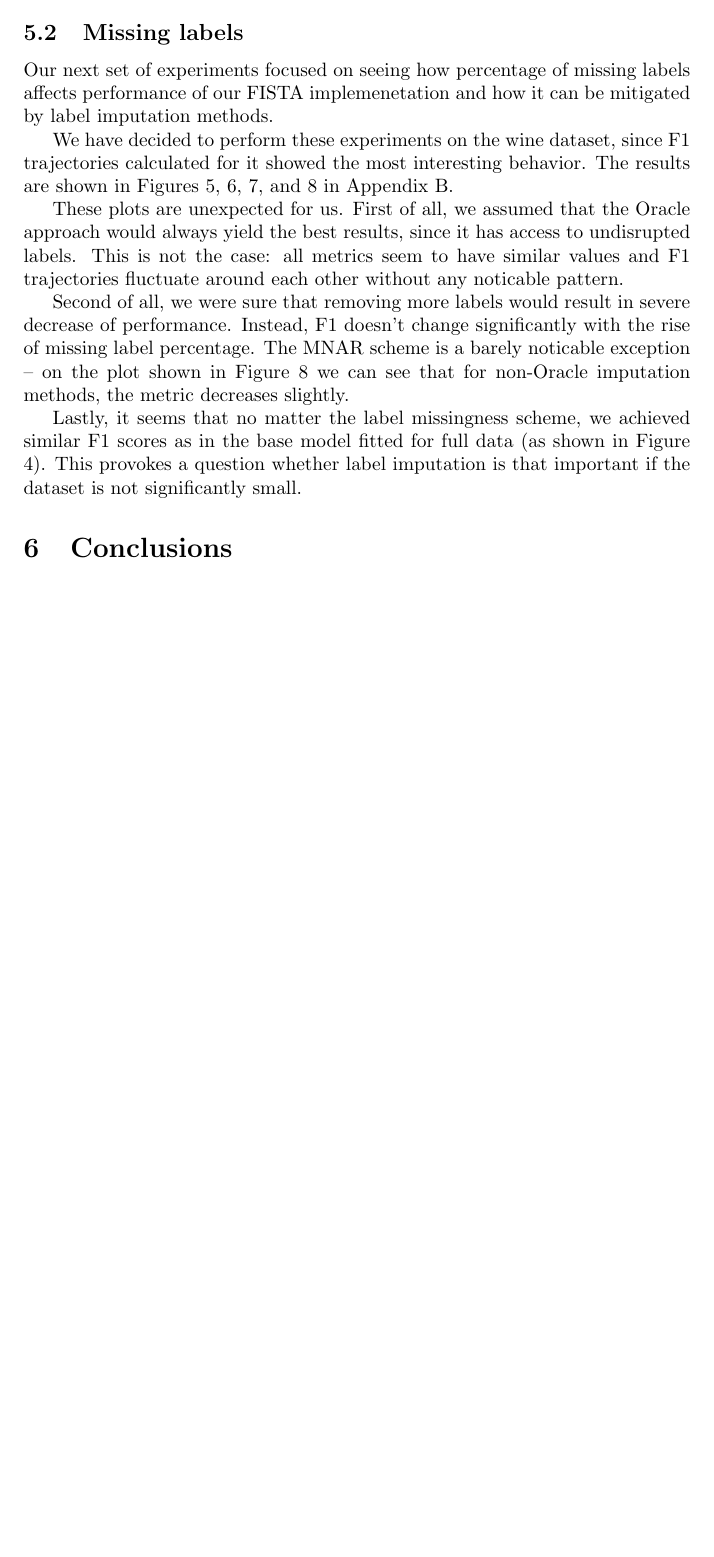
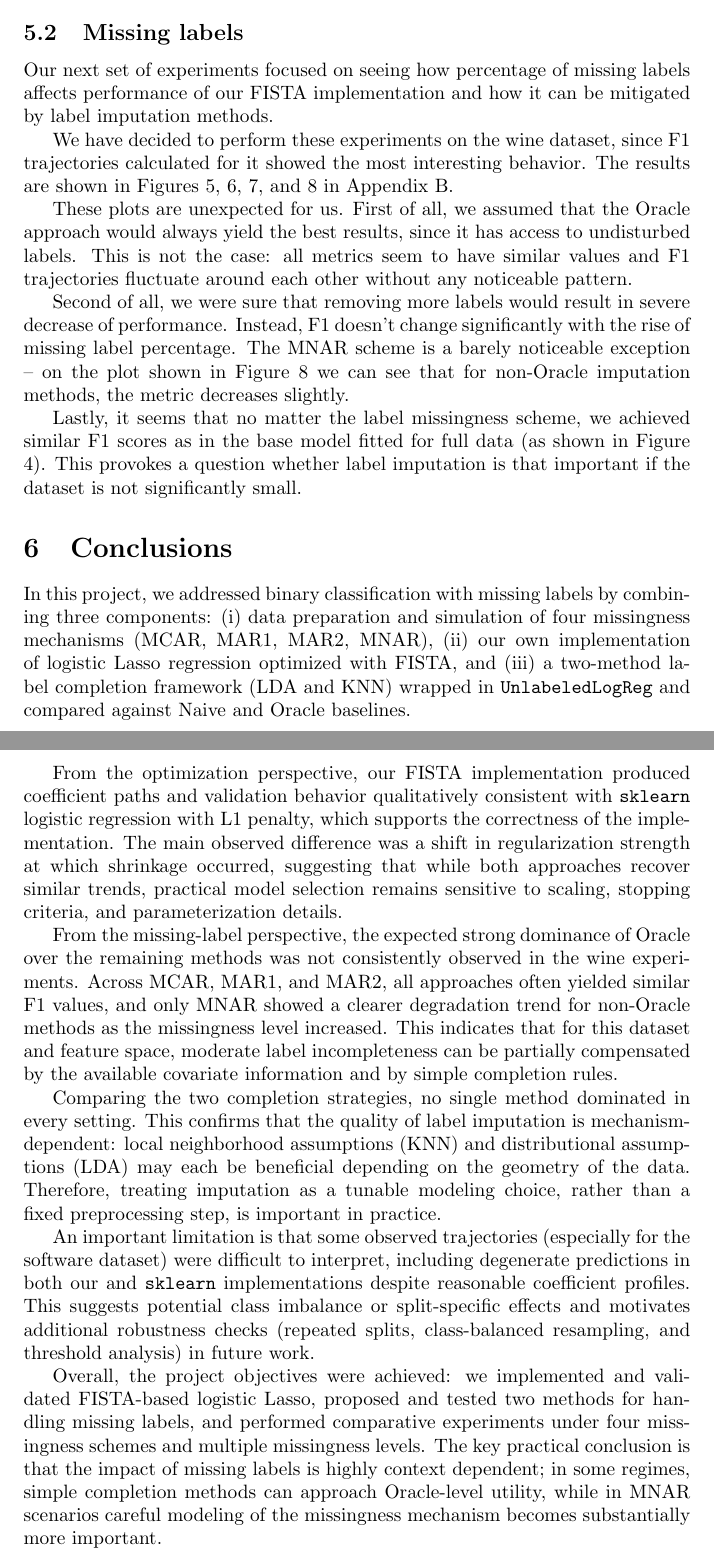
Before and after one commit to zochowskitomasz/AML_project, a LaTeX document (reports/AMLreport1.tex): part of page 5 of 12 before the commit and two parts of pages 5 and 6 of 13 after it, the two joined at a grey line, cut so that both start at the same text, the shorter picture padded with empty space. Compiled offline with pdfLaTeX.

Commit message:
[Add] Conclusion in report

```diff
--- a/reports/AMLreport1.tex
+++ b/reports/AMLreport1.tex
@@ -124,23 +124,29 @@ The notable exception is the software dataset, for which the F1 measure is const
 
 \subsection{Missing labels}
 
-Our next set of experiments focused on seeing how percentage of missing labels affects performance of our FISTA implemenetation and how it can be mitigated by label imputation methods.
+Our next set of experiments focused on seeing how percentage of missing labels affects performance of our FISTA implementation and how it can be mitigated by label imputation methods.
 
 We have decided to perform these experiments on the wine dataset, since F1 trajectories calculated for it showed the most interesting behavior. The results are shown in Figures \ref{wine_mcar}, \ref{wine_mar1}, \ref{wine_mar2}, and \ref{wine_mnar} in Appendix \ref{figures_missing_labels}.
 
-These plots are unexpected for us. First of all, we assumed that the Oracle approach would always yield the best results, since it has access to undisrupted labels. This is not the case: all metrics seem to have similar values and F1 trajectories fluctuate around each other without any noticable pattern.
+These plots are unexpected for us. First of all, we assumed that the Oracle approach would always yield the best results, since it has access to undisturbed labels. This is not the case: all metrics seem to have similar values and F1 trajectories fluctuate around each other without any noticeable pattern.
 
-Second of all, we were sure that removing more labels would result in severe decrease of performance. Instead, F1 doesn't change significantly with the rise of missing label percentage. The MNAR scheme is a barely noticable exception -- on the plot shown in Figure \ref{wine_mnar} we can see that for non-Oracle imputation methods, the metric decreases slightly.
+Second of all, we were sure that removing more labels would result in severe decrease of performance. Instead, F1 doesn't change significantly with the rise of missing label percentage. The MNAR scheme is a barely noticeable exception -- on the plot shown in Figure \ref{wine_mnar} we can see that for non-Oracle imputation methods, the metric decreases slightly.
 
 Lastly, it seems that no matter the label missingness scheme, we achieved similar F1 scores as in the base model fitted for full data (as shown in Figure \ref{fista_sklearn_wine}). This provokes a question whether label imputation is that important if the dataset is not significantly small.
 
 \section{Conclusions}
 
-% something about how fista is great
+In this project, we addressed binary classification with missing labels by combining three components: (i) data preparation and simulation of four missingness mechanisms (MCAR, MAR1, MAR2, MNAR), (ii) our own implementation of logistic Lasso regression optimized with FISTA, and (iii) a two-method label completion framework (LDA and KNN) wrapped in \verb|UnlabeledLogReg| and compared against Naive and Oracle baselines.
 
-% something about the quality of our implementations
+From the optimization perspective, our FISTA implementation produced coefficient paths and validation behavior qualitatively consistent with \verb|sklearn| logistic regression with L1 penalty, which supports the correctness of the implementation. The main observed difference was a shift in regularization strength at which shrinkage occurred, suggesting that while both approaches recover similar trends, practical model selection remains sensitive to scaling, stopping criteria, and parameterization details.
 
-% something about why metrics may not change
+From the missing-label perspective, the expected strong dominance of Oracle over the remaining methods was not consistently observed in the wine experiments. Across MCAR, MAR1, and MAR2, all approaches often yielded similar F1 values, and only MNAR showed a clearer degradation trend for non-Oracle methods as the missingness level increased. This indicates that for this dataset and feature space, moderate label incompleteness can be partially compensated by the available covariate information and by simple completion rules.
+
+Comparing the two completion strategies, no single method dominated in every setting. This confirms that the quality of label imputation is mechanism-dependent: local neighborhood assumptions (KNN) and distributional assumptions (LDA) may each be beneficial depending on the geometry of the data. Therefore, treating imputation as a tunable modeling choice, rather than a fixed preprocessing step, is important in practice.
+
+An important limitation is that some observed trajectories (especially for the software dataset) were difficult to interpret, including degenerate predictions in both our and \verb|sklearn| implementations despite reasonable coefficient profiles. This suggests potential class imbalance or split-specific effects and motivates additional robustness checks (repeated splits, class-balanced resampling, and threshold analysis) in future work.
+
+Overall, the project objectives were achieved: we implemented and validated FISTA-based logistic Lasso, proposed and tested two methods for handling missing labels, and performed comparative experiments under four missingness schemes and multiple missingness levels. The key practical conclusion is that the impact of missing labels is highly context dependent; in some regimes, simple completion methods can approach Oracle-level utility, while in MNAR scenarios careful modeling of the missingness mechanism becomes substantially more important.
 
 \newpage
 \begin{thebibliography}{9}
```
Also changed, not shown: reports/AMLreport1.tex (8 more changed lines), 1 other file.
